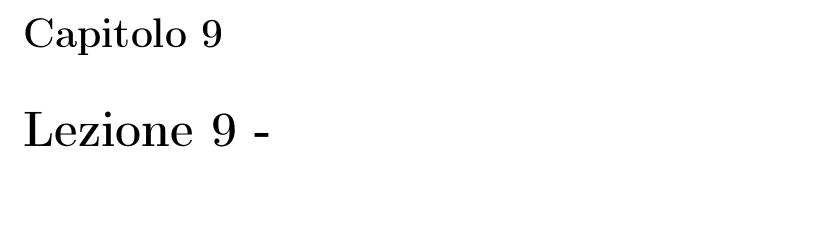
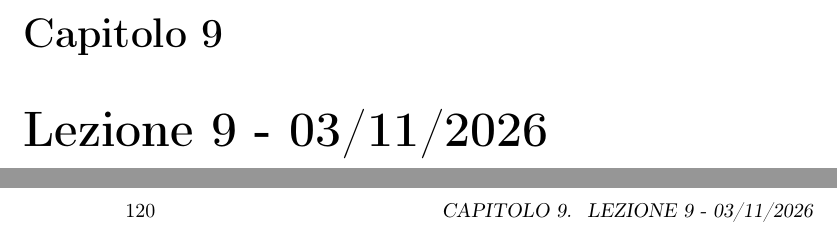
Before and after one commit to feder1c9/Astrophysics_Notes, a LaTeX book (main_ita.tex, which reads lezioni_ita/lezione09.tex, lezioni_ita/lezione10.tex): part of page 119 of 119 before the commit and two parts of pages 119 and 120 of 121 after it, the two joined at a grey line, cut so that both start at the same text, the shorter picture padded with empty space. Compiled offline with pdfLaTeX.

Commit message:
caricate lezioni 9 e 10 vuote

```diff
--- a/lezioni_ita/lezione09.tex
+++ b/lezioni_ita/lezione09.tex
@@ -1 +1 @@
-\chapter{Lezione 9 - }
+\chapter{Lezione 9 - 03/11/2026}
--- /dev/null
+++ b/lezioni_ita/lezione10.tex
@@ -0,0 +1 @@
+\chapter{Lezione 10 - 04/11/2026}
```
Also changed, not shown: main_ita.tex (+2 -0 lines), main_ita.pdf.
